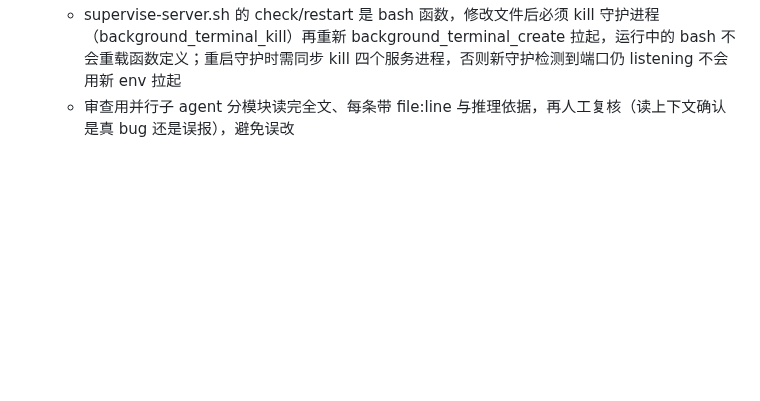
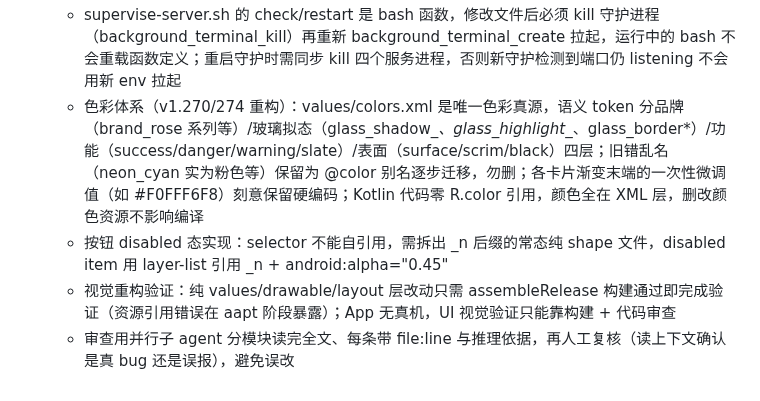
Before and after one commit to lqx3617-dot/ScreenShare, a Markdown page: .monkeycode/MEMORY.md, the part around the change. Rendered like a GitHub page; blank space fills up the shorter version.

Commit message:
docs: 记录色彩 token 体系与 disabled 态实现模式 Co-authored-by: monkeycode-ai <monkeycode-ai@chaitin.com>

```diff
--- a/.monkeycode/MEMORY.md
+++ b/.monkeycode/MEMORY.md
@@ -853,4 +853,7 @@ Entries discovered by the Agent during task execution should follow this format:
   - negotiating/compareAndSet 这类协商锁必须配超时兜底（mainHandler.postDelayed 15s 强制 CAS 释放）：WebRTC 回调可能既不调 onSuccess 也不调 onFailure，锁永久占用后该连接再也无法重新协商，画面卡死只能重建
   - download-server 的 /version.json 实时读 build.gradle.kts 并算 APK md5（改版本号后立即生效）；网页的「MD5 校验」卡片读 MAIN_MD5/ALBUM_MD5 环境变量，配在 /tmp/opencode/supervise-server.sh 的 check 行里
   - supervise-server.sh 的 check/restart 是 bash 函数，修改文件后必须 kill 守护进程（background_terminal_kill）再重新 background_terminal_create 拉起，运行中的 bash 不会重载函数定义；重启守护时需同步 kill 四个服务进程，否则新守护检测到端口仍 listening 不会用新 env 拉起
+  - 色彩体系（v1.270/274 重构）：values/colors.xml 是唯一色彩真源，语义 token 分品牌（brand_rose 系列等）/玻璃拟态（glass_shadow_*、glass_highlight_*、glass_border*）/功能（success/danger/warning/slate）/表面（surface/scrim/black）四层；旧错乱名（neon_cyan 实为粉色等）保留为 @color 别名逐步迁移，勿删；各卡片渐变末端的一次性微调值（如 #F0FFF6F8）刻意保留硬编码；Kotlin 代码零 R.color 引用，颜色全在 XML 层，删改颜色资源不影响编译
+  - 按钮 disabled 态实现：selector 不能自引用，需拆出 _n 后缀的常态纯 shape 文件，disabled item 用 layer-list 引用 _n + android:alpha="0.45"
+  - 视觉重构验证：纯 values/drawable/layout 层改动只需 assembleRelease 构建通过即完成验证（资源引用错误在 aapt 阶段暴露）；App 无真机，UI 视觉验证只能靠构建 + 代码审查
   - 审查用并行子 agent 分模块读完全文、每条带 file:line 与推理依据，再人工复核（读上下文确认是真 bug 还是误报），避免误改
```
